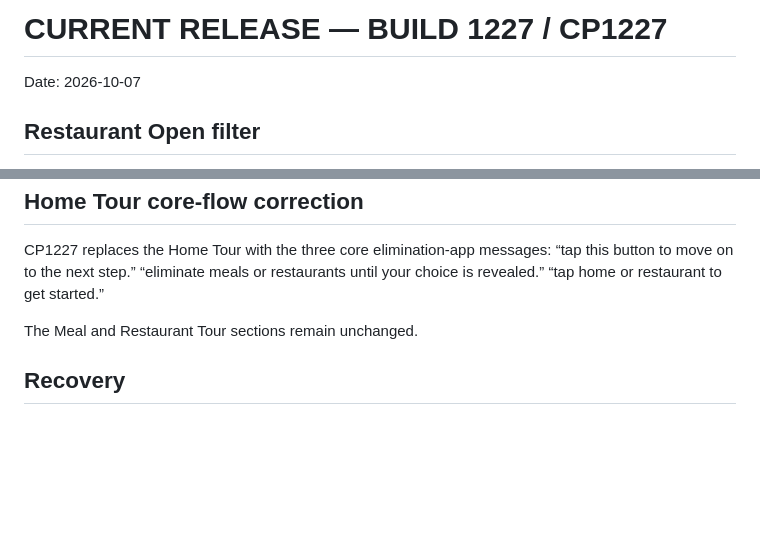
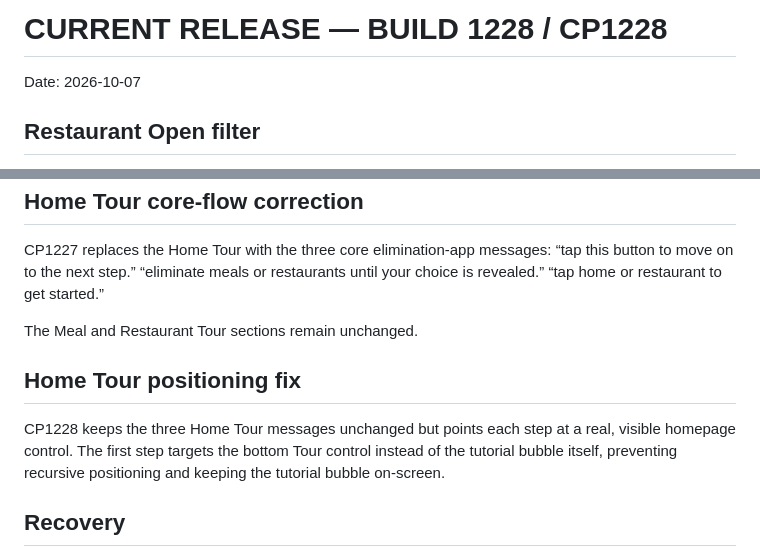
Before and after one commit to bdd79797979-max/dinliminate, a Markdown page: CURRENT-RELEASE.md, 2 parts joined by grey strips. Drawn GitHub-style; blank space fills up the shorter version.

Commit message:
CP1228 fix Home Tour positioning release notes

```diff
--- a/CURRENT-RELEASE.md
+++ b/CURRENT-RELEASE.md
@@ -1,4 +1,4 @@
-# CURRENT RELEASE — BUILD 1227 / CP1227
+# CURRENT RELEASE — BUILD 1228 / CP1228
 
 Date: 2026-10-07
 
@@ -64,6 +64,10 @@ CP1227 replaces the Home Tour with the three core elimination-app messages:
 
 The Meal and Restaurant Tour sections remain unchanged.
 
+## Home Tour positioning fix
+
+CP1228 keeps the three Home Tour messages unchanged but points each step at a real, visible homepage control. The first step targets the bottom Tour control instead of the tutorial bubble itself, preventing recursive positioning and keeping the tutorial bubble on-screen.
+
 ## Recovery
 
 CP1210 remains the functional baseline for this change. CP1211 is a UI/behavior simplification on top of the existing Open Now enrichment system. No production deployment was made.
```
